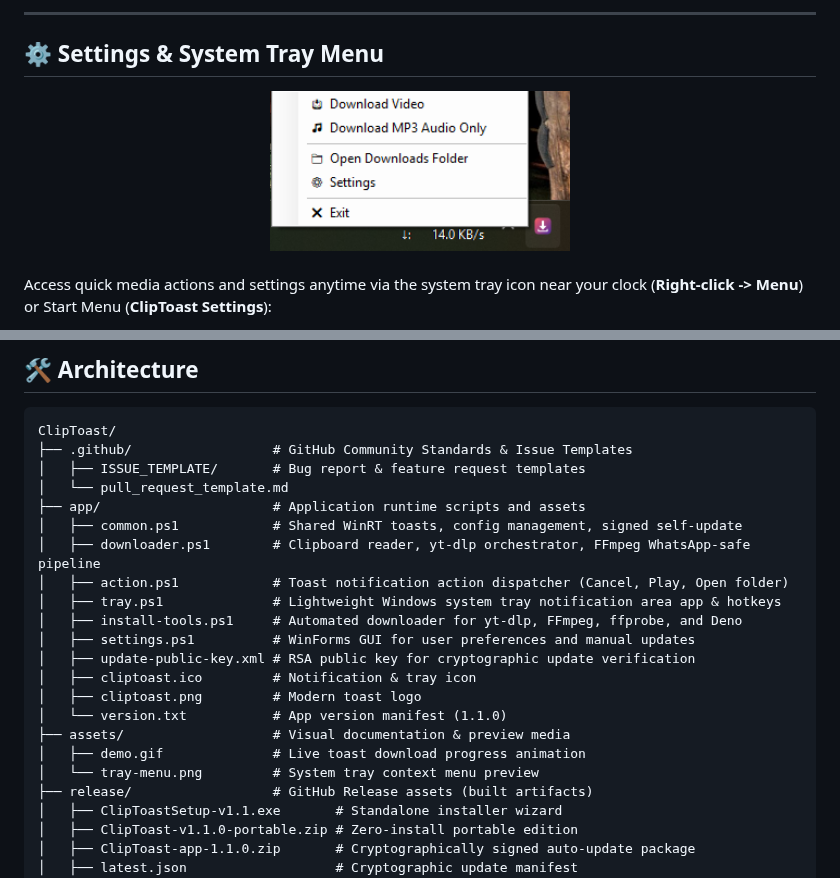
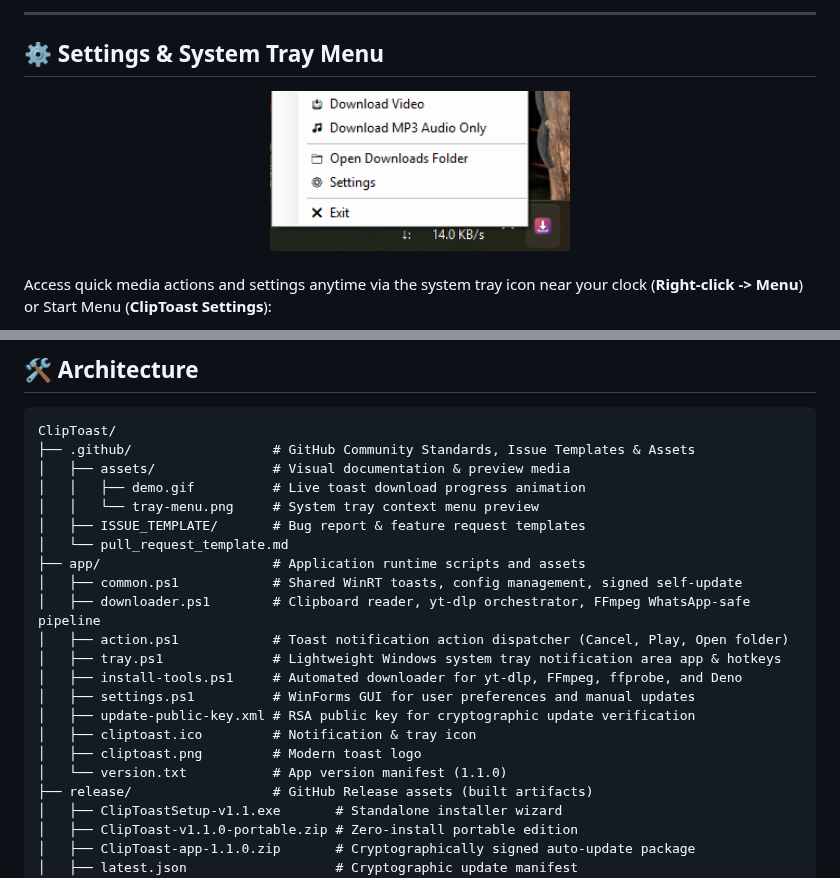
Before and after one commit to 2harshpandey/ClipToast, a Markdown page: README.md, 2 parts joined by grey strips. Rendered like a GitHub page.

Commit message:
chore: move visual assets to .github/assets and update README

````diff
--- a/README.md
+++ b/README.md
@@ -100,7 +100,7 @@ If you prefer not to run an installer:
 ## ⚙️ Settings & System Tray Menu
 
 <div align="center">
-  <img src="assets/tray-menu.png" alt="ClipToast System Tray Menu" width="300" />
+  <img src=".github/assets/tray-menu.png" alt="ClipToast System Tray Menu" width="300" />
 </div>
 
 <br/>
@@ -129,7 +129,10 @@ Access quick media actions and settings anytime via the system tray icon near yo
 
 ```
 ClipToast/
-├── .github/                  # GitHub Community Standards & Issue Templates
+├── .github/                  # GitHub Community Standards, Issue Templates & Assets
+│   ├── assets/               # Visual documentation & preview media
+│   │   ├── demo.gif          # Live toast download progress animation
+│   │   └── tray-menu.png     # System tray context menu preview
 │   ├── ISSUE_TEMPLATE/       # Bug report & feature request templates
 │   └── pull_request_template.md
 ├── app/                      # Application runtime scripts and assets
@@ -143,9 +146,6 @@ ClipToast/
 │   ├── cliptoast.ico         # Notification & tray icon
 │   ├── cliptoast.png         # Modern toast logo
 │   └── version.txt           # App version manifest (1.1.0)
-├── assets/                   # Visual documentation & preview media
-│   ├── demo.gif              # Live toast download progress animation
-│   └── tray-menu.png         # System tray context menu preview
 ├── release/                  # GitHub Release assets (built artifacts)
 │   ├── ClipToastSetup-v1.1.exe       # Standalone installer wizard
 │   ├── ClipToast-v1.1.0-portable.zip # Zero-install portable edition
````
Also changed, not shown: other parts of README.md (+1 -1 lines), .github/assets/tray-menu.png (renamed from assets/tray-menu.png), 2 other files.
